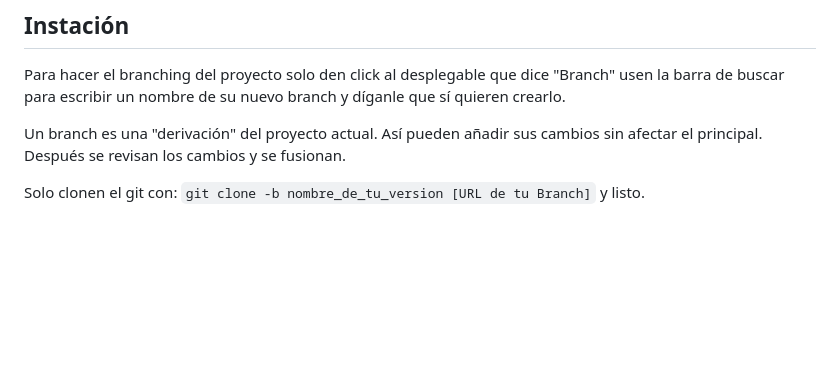
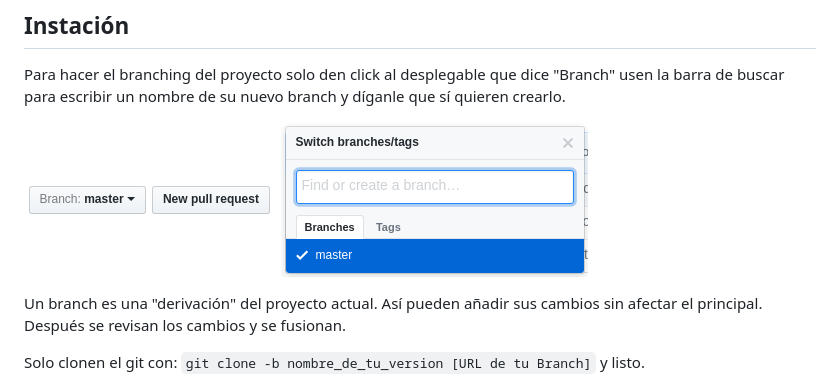
Before and after one commit to KoltPenny/IS-Proyecto-Web, a Markdown page: README.md, the part around the change. Drawn GitHub-style; pictures changed too: branch.png (added), namebranch.png (added); blank space fills up the shorter version.

Commit message:
Imágenes sobre cómo hacer Branching añadidas.

```diff
--- a/README.md
+++ b/README.md
@@ -16,6 +16,10 @@ Hay que sacar 10 muchachos.
 
 Para hacer el branching del proyecto solo den click al desplegable que dice "Branch" usen la barra de buscar para escribir un nombre de su nuevo branch y díganle que sí quieren crearlo.
 
+![Alt text](/branch.png?raw=true "Menú de Branch")
+![Alt text](/namebranch.png?raw=true "Nombrar Branch")
+
+
 Un branch es una "derivación" del proyecto actual. Así pueden añadir sus cambios sin afectar el principal. Después se revisan los cambios y se fusionan.
 
 Solo clonen el git con: `git clone -b nombre_de_tu_version [URL de tu Branch]` y listo.
```
